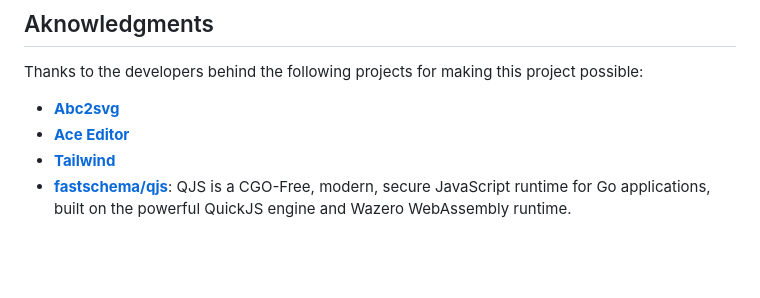
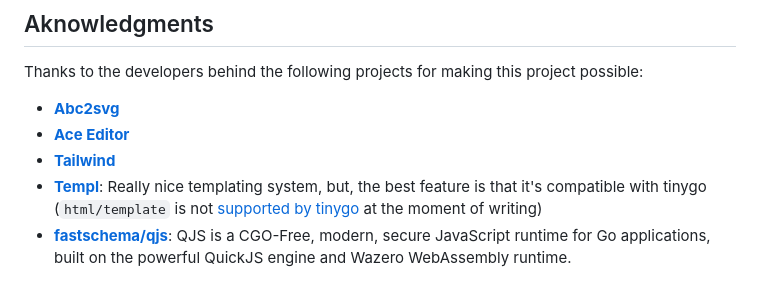
Before and after one commit to jjtorroglosa/lesheets, a Markdown page: README.md, the part around one of its changes. Rendered like a GitHub page; blank space fills up the shorter version.

Commit message:
Add templ link

```diff
--- a/README.md
+++ b/README.md
@@ -248,4 +248,5 @@ Thanks to the developers behind the following projects for making this project p
 - [**Abc2svg**](https://chiselapp.com/user/moinejf/repository/abc2svg/doc/trunk/README.md)
 - [**Ace Editor**](https://ace.c9.io/)
 - [**Tailwind**](https://tailwindcss.com/)
+- [**Templ**](https://templ.guide/): Really nice templating system, but, the best feature is that it's compatible with tinygo (`html/template` is not [supported by tinygo](https://tinygo.org/docs/reference/lang-support/stdlib/#htmltemplate) at the moment of writing)
 - [**fastschema/qjs**](https://github.com/fastschema/qjs): QJS is a CGO-Free, modern, secure JavaScript runtime for Go applications, built on the powerful QuickJS engine and Wazero WebAssembly runtime.
```
Also changed, not shown: other parts of README.md (+1 -1 lines).
